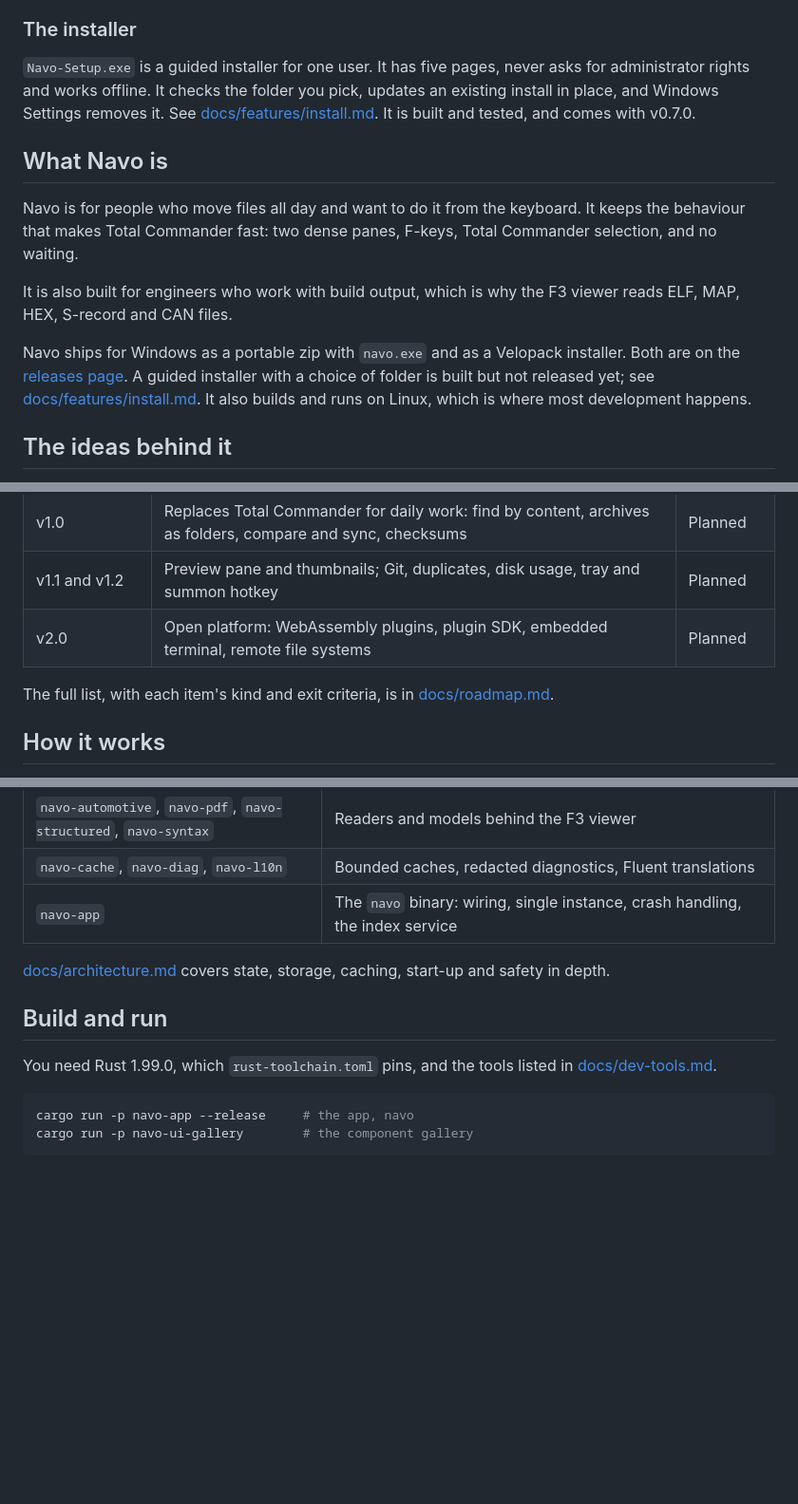
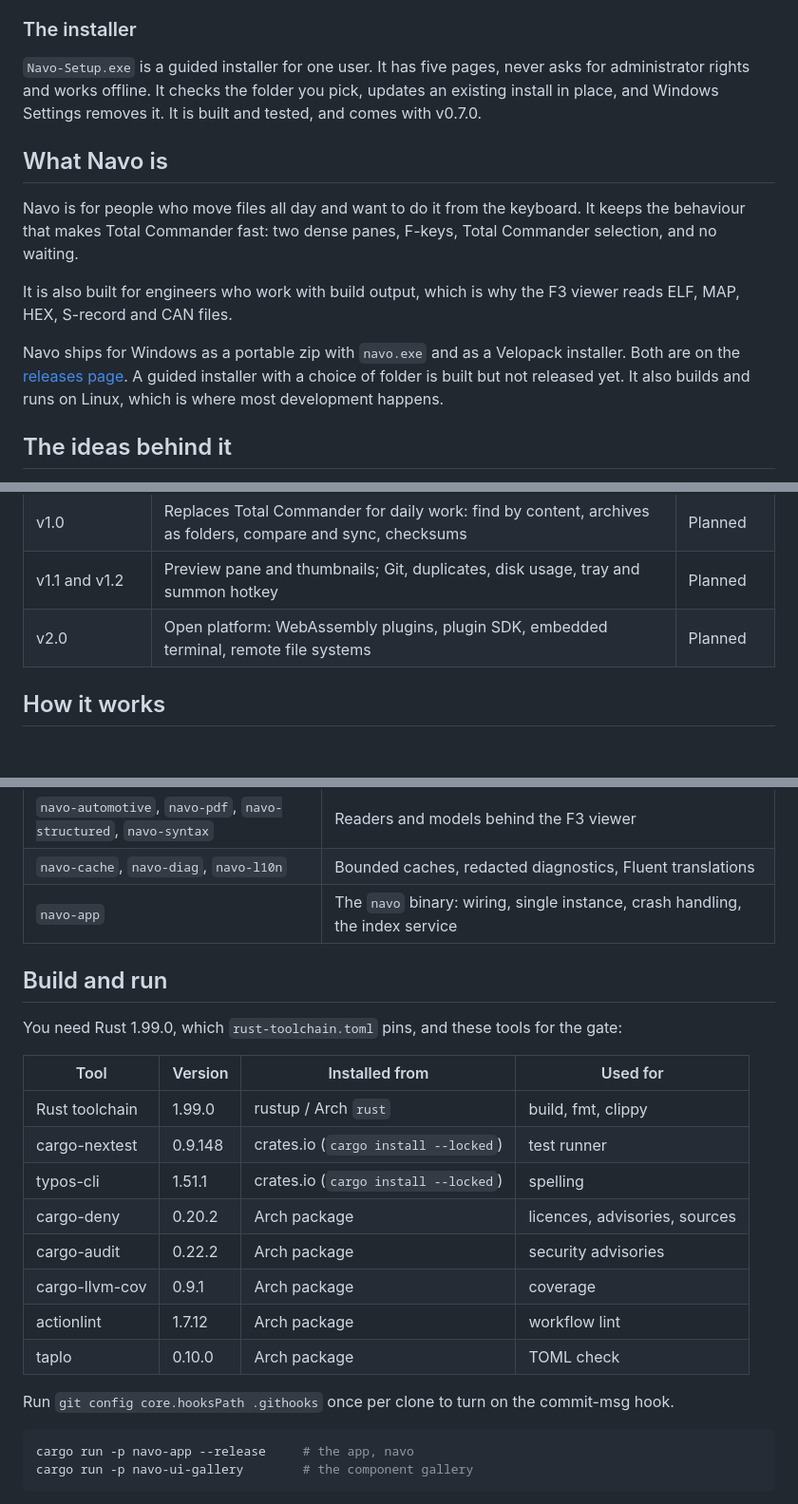
Before and after one commit to trykA123/navo, a Markdown page: README.md, 3 parts joined by grey strips. Shown at 95% size. GitHub-like rendering; blank space fills up the shorter version.

````diff
--- a/README.md
+++ b/README.md
@@ -46,7 +46,7 @@ Ctrl+Shift+D compares the two panes. A narrow column between them names each res
 
 ### The installer
 
-`Navo-Setup.exe` is a guided installer for one user. It has five pages, never asks for administrator rights and works offline. It checks the folder you pick, updates an existing install in place, and Windows Settings removes it. See [docs/features/install.md](docs/features/install.md). It is built and tested, and comes with v0.7.0.
+`Navo-Setup.exe` is a guided installer for one user. It has five pages, never asks for administrator rights and works offline. It checks the folder you pick, updates an existing install in place, and Windows Settings removes it. It is built and tested, and comes with v0.7.0.
 
 ## What Navo is
 
@@ -54,7 +54,7 @@ Navo is for people who move files all day and want to do it from the keyboard. I
 
 It is also built for engineers who work with build output, which is why the F3 viewer reads ELF, MAP, HEX, S-record and CAN files.
 
-Navo ships for Windows as a portable zip with `navo.exe` and as a Velopack installer. Both are on the [releases page](https://github.com/trykA123/navo/releases). A guided installer with a choice of folder is built but not released yet; see [docs/features/install.md](docs/features/install.md). It also builds and runs on Linux, which is where most development happens.
+Navo ships for Windows as a portable zip with `navo.exe` and as a Velopack installer. Both are on the [releases page](https://github.com/trykA123/navo/releases). A guided installer with a choice of folder is built but not released yet. It also builds and runs on Linux, which is where most development happens.
 
 ## The ideas behind it
 
@@ -95,8 +94,6 @@ Known gap: drag and drop with other apps is not finished. Dragging files from Na
 | v1.0 | Replaces Total Commander for daily work: find by content, archives as folders, compare and sync, checksums | Planned |
 | v1.1 and v1.2 | Preview pane and thumbnails; Git, duplicates, disk usage, tray and summon hotkey | Planned |
 | v2.0 | Open platform: WebAssembly plugins, plugin SDK, embedded terminal, remote file systems | Planned |
-
-The full list, with each item's kind and exit criteria, is in [docs/roadmap.md](docs/roadmap.md).
 
 ## How it works
 
@@ -131,11 +128,22 @@ The main crates:
 | `navo-cache`, `navo-diag`, `navo-l10n` | Bounded caches, redacted diagnostics, Fluent translations |
 | `navo-app` | The `navo` binary: wiring, single instance, crash handling, the index service |
 
-[docs/architecture.md](docs/architecture.md) covers state, storage, caching, start-up and safety in depth.
-
 ## Build and run
 
-You need Rust 1.99.0, which `rust-toolchain.toml` pins, and the tools listed in [docs/dev-tools.md](docs/dev-tools.md).
+You need Rust 1.99.0, which `rust-toolchain.toml` pins, and these tools for the gate:
+
+| Tool | Version | Installed from | Used for |
+| --- | --- | --- | --- |
+| Rust toolchain | 1.99.0 | rustup / Arch `rust` | build, fmt, clippy |
+| cargo-nextest | 0.9.148 | crates.io (`cargo install --locked`) | test runner |
+| typos-cli | 1.51.1 | crates.io (`cargo install --locked`) | spelling |
+| cargo-deny | 0.20.2 | Arch package | licences, advisories, sources |
+| cargo-audit | 0.22.2 | Arch package | security advisories |
+| cargo-llvm-cov | 0.9.1 | Arch package | coverage |
+| actionlint | 1.7.12 | Arch package | workflow lint |
+| taplo | 0.10.0 | Arch package | TOML check |
+
+Run `git config core.hooksPath .githooks` once per clone to turn on the commit-msg hook.
 
 ```sh
 cargo run -p navo-app --release     # the app, navo
````
Also changed, not shown: other parts of README.md (+4 -15 lines), assets/showreel/poster.png (added), 1 other file.
